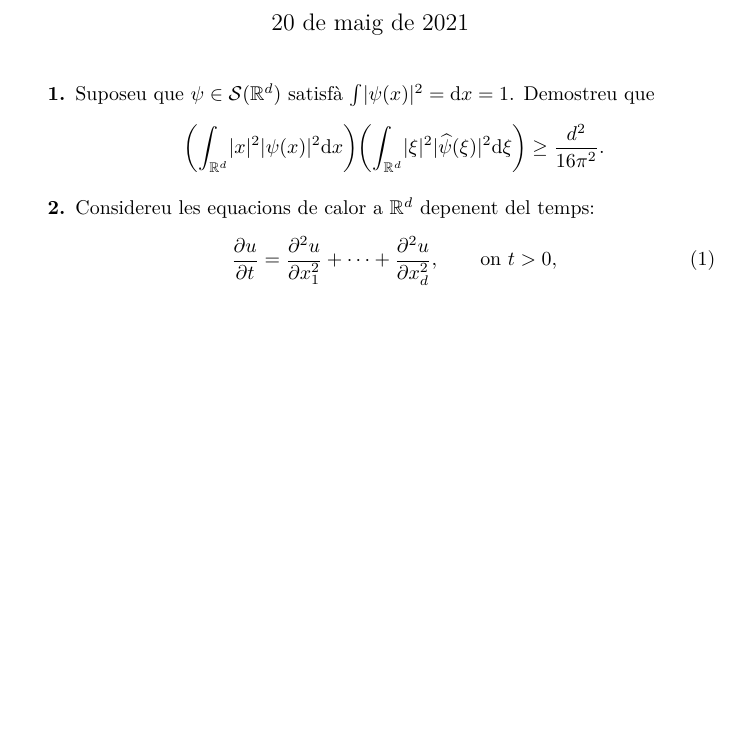
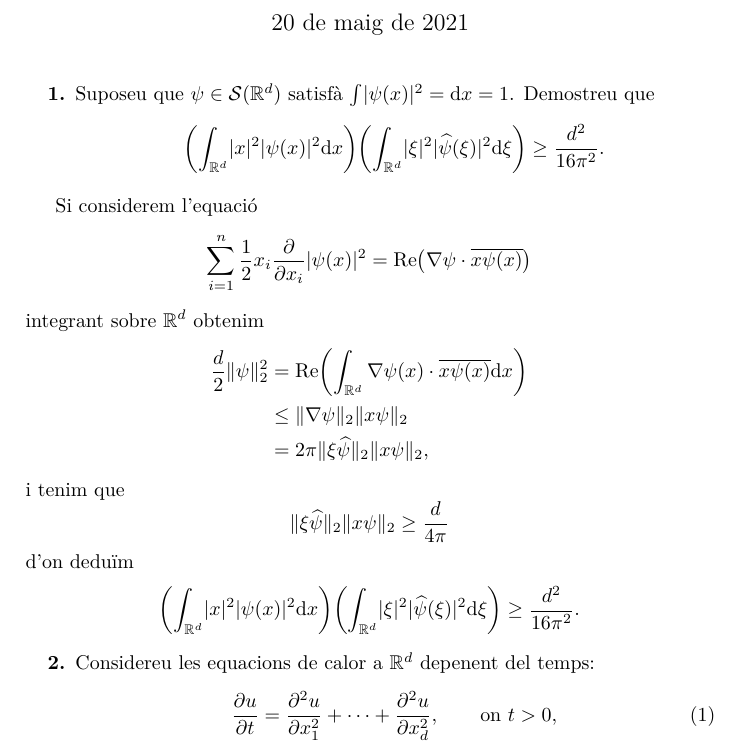
Before and after one commit to claudi/lliuraments-analisi-harmonica, a LaTeX document (lliurament-5/1462908.tex): part of page 1 of 2, cut so that both start at the same text, the shorter picture padded with empty space. Compiled offline with pdfLaTeX.

Commit message:
Add solution to 1)

```diff
--- a/lliurament-5/1462908.tex
+++ b/lliurament-5/1462908.tex
@@ -15,6 +15,9 @@
 \theoremstyle{definition}
 \newtheorem{definition}{Definició}
 
+\let\Re\relax
+\DeclareMathOperator{\Re}{Re}
+
 \newcommand{\iu}{\mathrm{i}}
 \newcommand{\e}{\mathrm{e}}
 \providecommand{\uppi}{\pi}
@@ -24,6 +27,9 @@
 \newcommand{\Sc}{\mathcal{S}}
 \newcommand{\Hk}{\mathcal{H}}
 \newcommand{\mlap}{-\Delta}
+\newcommand{\conjugat}[1]{\overline{#1}}
+\newcommand{\norm}[1]{\lVert{#1}\rVert}
+\newcommand{\Norm}[1]{\left\lVert{#1}\right\rVert}
 
 \newcommand{\RR}{\mathbb{R}}
 
@@ -42,6 +48,47 @@
             \frac{d^{2}}{16\uppi^{2}}.
         \]
 \end{enumerate}
+
+Si considerem l'equació
+\[
+    \sum_{i=1}^{n}
+    \frac{1}{2}
+    x_{i}
+    \frac{\partial}{\partial x_{i}}
+    \abs{\psi(x)}^{2}
+    =
+    \Re\bigl(
+        \nabla\psi\cdot\conjugat{x\psi(x)}
+    \bigr)
+\]
+integrant sobre~\(\RR^{d}\) obtenim
+\begin{align*}
+    \frac{d}{2}
+    \norm{\psi}_{2}^{2} &= \Re\biggl(
+                           \int_{\RR^{d}}
+                           \nabla\psi(x)\cdot\conjugat{x\psi(x)}
+                           \diff x
+                           \biggr) \\
+                        &\leq \norm{\nabla\psi}_{2}
+                           \norm{x\psi}_{2} \\
+                        &= 2\uppi
+                           \norm{\xi\widehat{\psi}}_{2}
+                           \norm{x\psi}_{2},
+\end{align*}
+i tenim que
+\[
+    \norm{\xi\widehat{\psi}}_{2}
+    \norm{x\psi}_{2}
+    \geq
+    \frac{d}{4\uppi}
+\]
+d'on deduïm
+\[
+    \biggl(\int_{\RR^{d}}\abs{x}^{2}\abs{\psi(x)}^{2}\diff x\biggr)
+    \biggl(\int_{\RR^{d}}\abs{\xi}^{2}\abs{\widehat{\psi}(\xi)}^{2}\diff\xi\biggr)
+    \geq
+    \frac{d^{2}}{16\uppi^{2}}.
+\]
 
 \begin{enumerate}
     \item[\textbf{2.}] Considereu les equacions de calor a~\(\RR^{d}\) depenent
```
